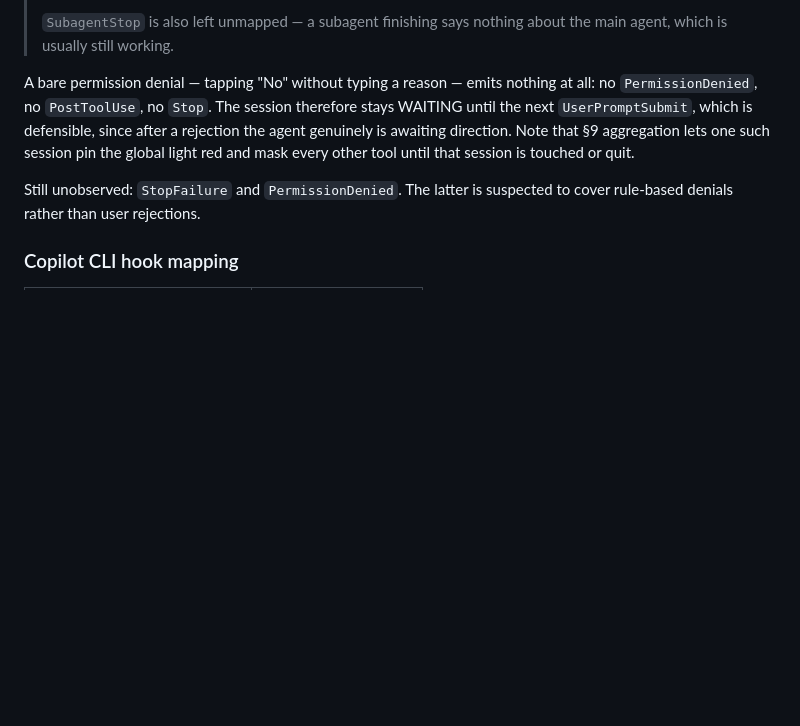
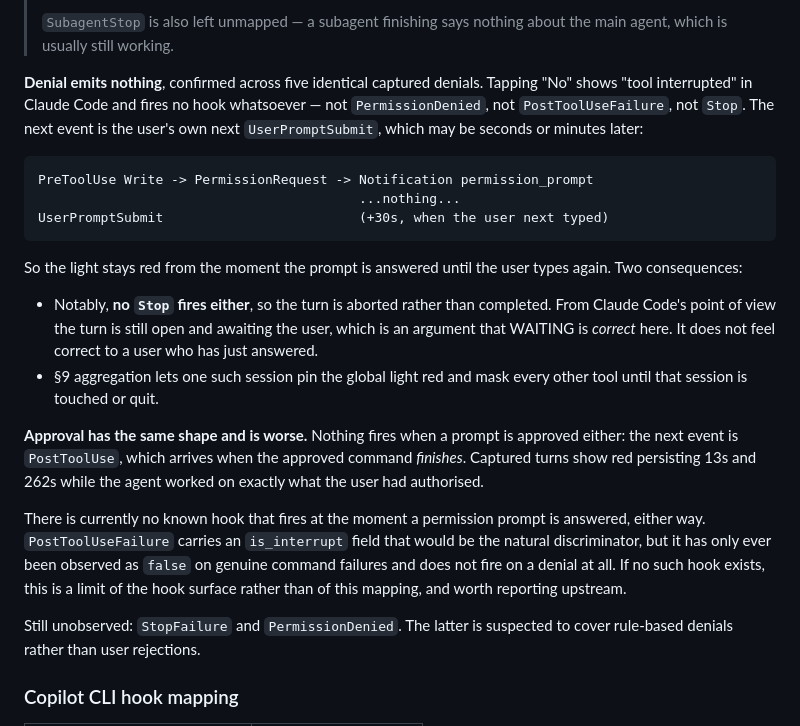
Before and after one commit to aayushkedawat/signalpost, a Markdown page: docs/protocol.md, the part around the change. GitHub-like rendering; blank space fills up the shorter version.

Commit message:
Record that answering a permission prompt fires no hook, either way
Corrects a claim I made in the previous commit. I wrote that Claude Code
fires Stop about 6s after a denial, and that the light therefore already
cleared. It does not. That was generalized from a single sequence where
the turn happened to end for unrelated reasons.

Five captured denials now show the same shape with no exceptions:

  PreToolUse -> PermissionRequest -> Notification permission_prompt
                                     ...nothing...
  UserPromptSubmit   (+30s, when the user next typed)

Tapping "No" shows "tool interrupted" and fires no hook at all — not
PermissionDenied, not PostToolUseFailure, not Stop. No Stop means the
turn is aborted rather than completed, so from Claude Code's point of
view it is still open and awaiting the user. That is an argument that
WAITING is literally correct after a denial; it is not an argument that
it feels correct to someone who just answered.

Approval has the same shape and is worse: nothing fires then either, and
the next event is PostToolUse when the approved command *finishes*.
Captured turns show red persisting 13s and 262s while the agent worked on
exactly what the user had authorised.

PostToolUseFailure carries an is_interrupt field which would be the
natural discriminator, but it has only ever been seen as false on genuine
command failures, and does not fire on denial at all.

No mapping change. There is nothing to map to yet, and inventing a
timeout here would reintroduce exactly the class of false signal that
PermissionRequest already cost us once.

Co-Authored-By: Claude Opus 5 <noreply@anthropic.com>

````diff
--- a/docs/protocol.md
+++ b/docs/protocol.md
@@ -338,13 +338,40 @@ better basis for task identity than inference if that is ever needed.
 > `SubagentStop` is also left unmapped — a subagent finishing says
 > nothing about the main agent, which is usually still working.
 
-A bare permission denial — tapping "No" without typing a reason — emits
-nothing at all: no `PermissionDenied`, no `PostToolUse`, no `Stop`. The
-session therefore stays WAITING until the next `UserPromptSubmit`, which
-is defensible, since after a rejection the agent genuinely is awaiting
-direction. Note that §9 aggregation lets one such session pin the global
-light red and mask every other tool until that session is touched or
-quit.
+**Denial emits nothing**, confirmed across five identical captured
+denials. Tapping "No" shows "tool interrupted" in Claude Code and fires
+no hook whatsoever — not `PermissionDenied`, not `PostToolUseFailure`,
+not `Stop`. The next event is the user's own next `UserPromptSubmit`,
+which may be seconds or minutes later:
+
+```
+PreToolUse Write -> PermissionRequest -> Notification permission_prompt
+                                         ...nothing...
+UserPromptSubmit                         (+30s, when the user next typed)
+```
+
+So the light stays red from the moment the prompt is answered until the
+user types again. Two consequences:
+
+- Notably, **no `Stop` fires either**, so the turn is aborted rather than
+  completed. From Claude Code's point of view the turn is still open and
+  awaiting the user, which is an argument that WAITING is *correct* here.
+  It does not feel correct to a user who has just answered.
+- §9 aggregation lets one such session pin the global light red and mask
+  every other tool until that session is touched or quit.
+
+**Approval has the same shape and is worse.** Nothing fires when a prompt
+is approved either: the next event is `PostToolUse`, which arrives when
+the approved command *finishes*. Captured turns show red persisting 13s
+and 262s while the agent worked on exactly what the user had authorised.
+
+There is currently no known hook that fires at the moment a permission
+prompt is answered, either way. `PostToolUseFailure` carries an
+`is_interrupt` field that would be the natural discriminator, but it has
+only ever been observed as `false` on genuine command failures and does
+not fire on a denial at all. If no such hook exists, this is a limit of
+the hook surface rather than of this mapping, and worth reporting
+upstream.
 
 Still unobserved: `StopFailure` and `PermissionDenied`. The latter is
 suspected to cover rule-based denials rather than user rejections.
````
